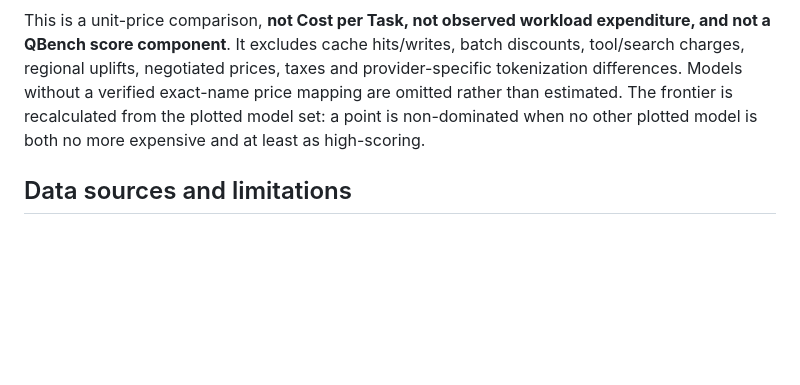
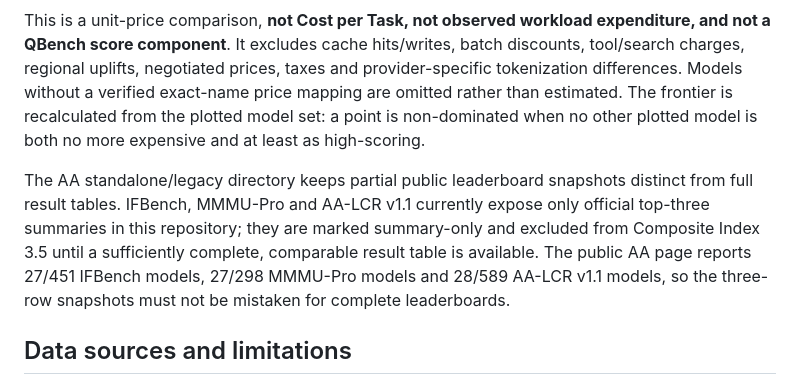
Before and after one commit to nden14800/qbench, a Markdown page: README.md, the part around the change. Rendered like a GitHub page; blank space fills up the shorter version.

Commit message:
Document summary-only AA leaderboard coverage limits

```diff
--- a/README.md
+++ b/README.md
@@ -141,6 +141,8 @@ The Pareto chart pairs the QBench Composite Index 3.5 score with a separate **eq
 
 This is a unit-price comparison, **not Cost per Task, not observed workload expenditure, and not a QBench score component**. It excludes cache hits/writes, batch discounts, tool/search charges, regional uplifts, negotiated prices, taxes and provider-specific tokenization differences. Models without a verified exact-name price mapping are omitted rather than estimated. The frontier is recalculated from the plotted model set: a point is non-dominated when no other plotted model is both no more expensive and at least as high-scoring.
 
+The AA standalone/legacy directory keeps partial public leaderboard snapshots distinct from full result tables. IFBench, MMMU-Pro and AA-LCR v1.1 currently expose only official top-three summaries in this repository; they are marked summary-only and excluded from Composite Index 3.5 until a sufficiently complete, comparable result table is available. The public AA page reports 27/451 IFBench models, 27/298 MMMU-Pro models and 28/589 AA-LCR v1.1 models, so the three-row snapshots must not be mistaken for complete leaderboards.
+
 ## Data sources and limitations
 
 Primary sources are preferred: Artificial Analysis evaluation pages, Epoch AI benchmark pages, Scale AI leaderboards, LiveBench, UC Berkeley BFCL, METR and the originating benchmark publishers. Secondary mirrors are explicitly labelled in row-level metadata. A source URL alone does not mean a result was independently reproduced by QBench.
```
